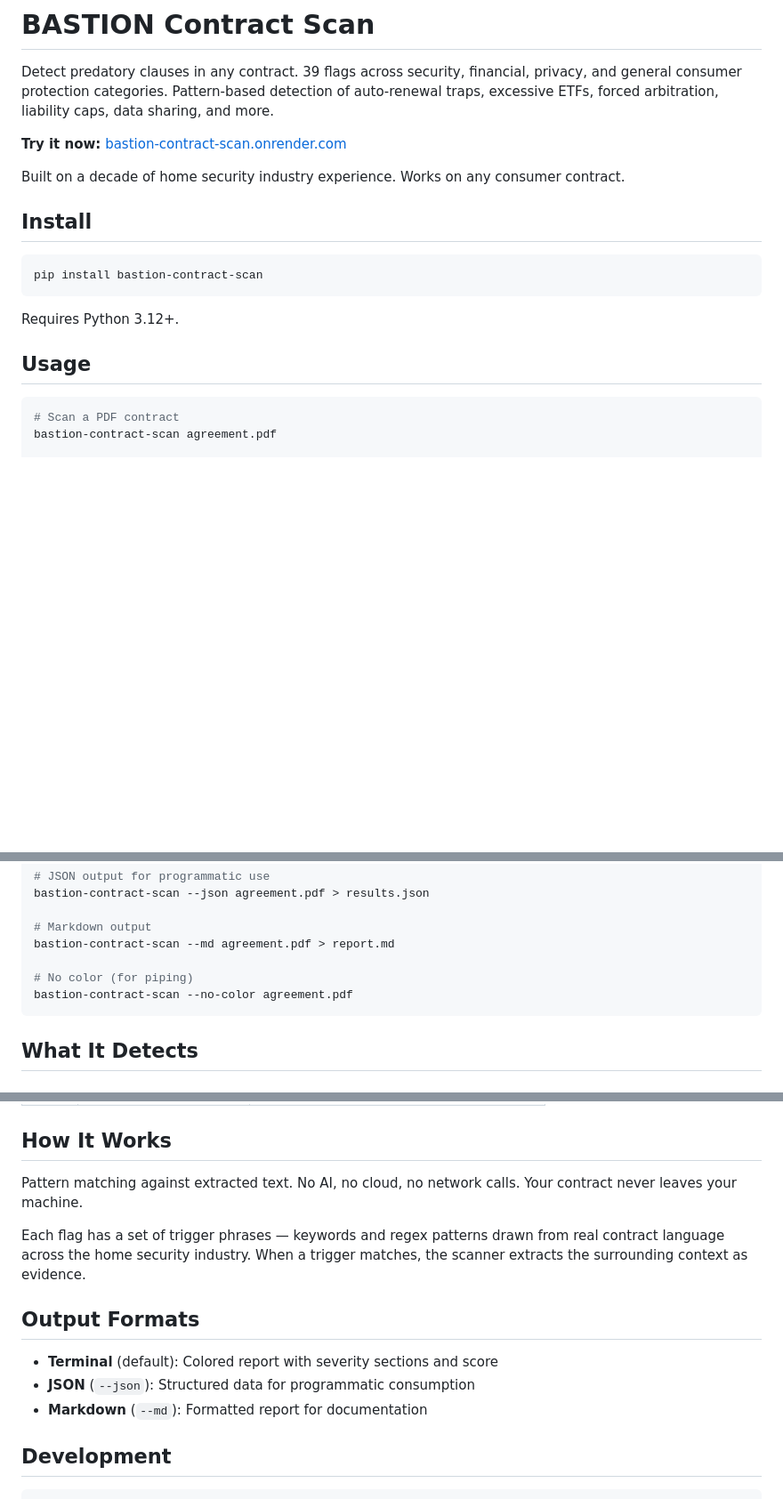
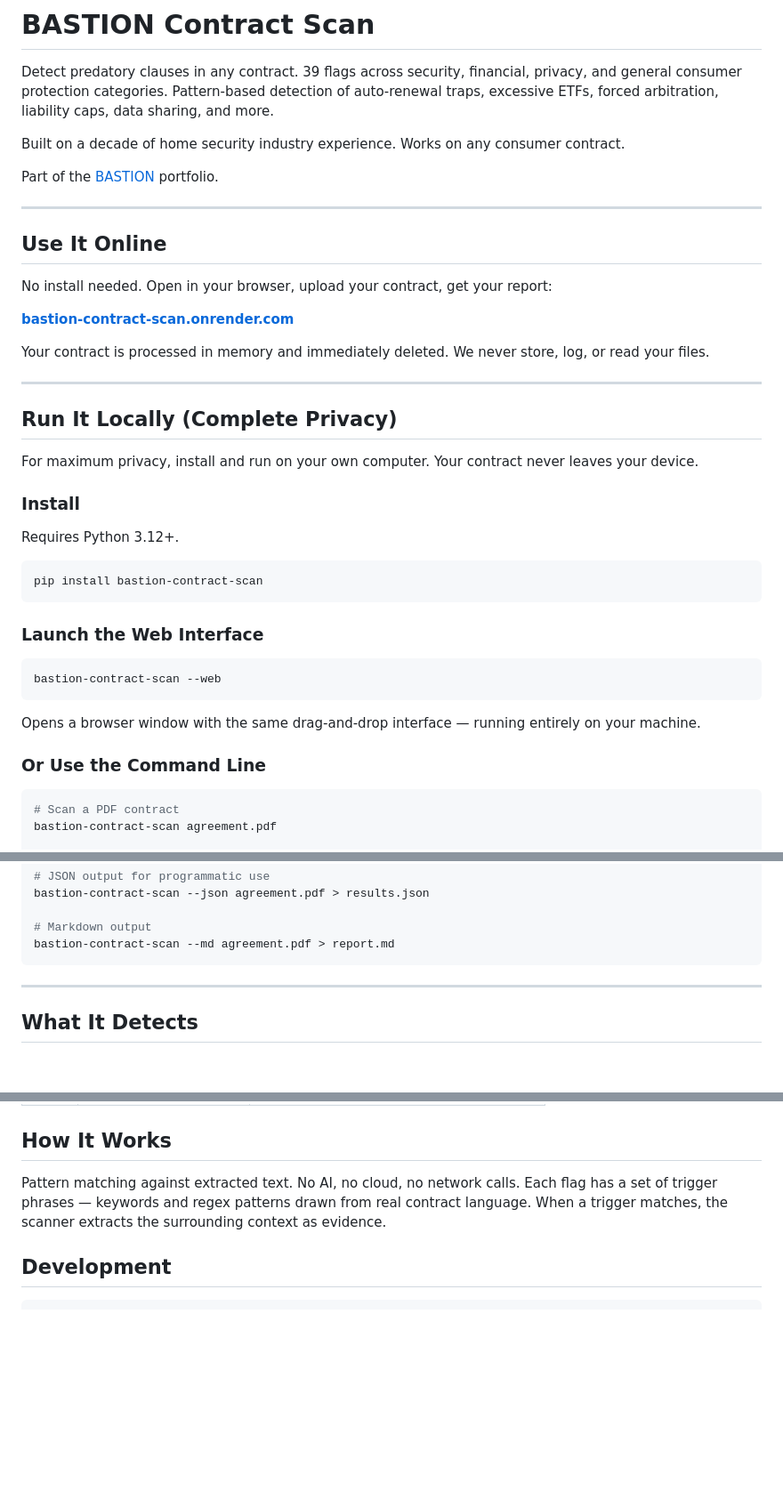
Before and after one commit to Pachacutie/bastion-contract-scan, a Markdown page: README.md, 3 parts joined by grey strips. Shown at 89% size. Rendered like a GitHub page; blank space fills up the shorter version.

Commit message:
docs: restructure README — online vs local, link back to BASTION portfolio

````diff
--- a/README.md
+++ b/README.md
@@ -2,19 +2,43 @@
 
 Detect predatory clauses in any contract. 39 flags across security, financial, privacy, and general consumer protection categories. Pattern-based detection of auto-renewal traps, excessive ETFs, forced arbitration, liability caps, data sharing, and more.
 
-**Try it now:** [bastion-contract-scan.onrender.com](https://bastion-contract-scan.onrender.com)
-
 Built on a decade of home security industry experience. Works on any consumer contract.
 
-## Install
+Part of the [BASTION](https://github.com/Pachacutie/BASTION) portfolio.
+
+---
+
+## Use It Online
+
+No install needed. Open in your browser, upload your contract, get your report:
+
+**[bastion-contract-scan.onrender.com](https://bastion-contract-scan.onrender.com)**
+
+Your contract is processed in memory and immediately deleted. We never store, log, or read your files.
+
+---
+
+## Run It Locally (Complete Privacy)
+
+For maximum privacy, install and run on your own computer. Your contract never leaves your device.
+
+### Install
+
+Requires Python 3.12+.
 
 ```bash
 pip install bastion-contract-scan
 ```
 
-Requires Python 3.12+.
+### Launch the Web Interface
 
-## Usage
+```bash
+bastion-contract-scan --web
+```
+
+Opens a browser window with the same drag-and-drop interface — running entirely on your machine.
+
+### Or Use the Command Line
 
 ```bash
 # Scan a PDF contract
@@ -34,10 +58,9 @@ bastion-contract-scan --json agreement.pdf > results.json
 
 # Markdown output
 bastion-contract-scan --md agreement.pdf > report.md
+```
 
-# No color (for piping)
-bastion-contract-scan --no-color agreement.pdf
-```
+---
 
 ## What It Detects
 
@@ -74,15 +97,7 @@ bastion-contract-scan --no-color agreement.pdf
 
 ## How It Works
 
-Pattern matching against extracted text. No AI, no cloud, no network calls. Your contract never leaves your machine.
-
-Each flag has a set of trigger phrases — keywords and regex patterns drawn from real contract language across the home security industry. When a trigger matches, the scanner extracts the surrounding context as evidence.
-
-## Output Formats
-
-- **Terminal** (default): Colored report with severity sections and score
-- **JSON** (`--json`): Structured data for programmatic consumption
-- **Markdown** (`--md`): Formatted report for documentation
+Pattern matching against extracted text. No AI, no cloud, no network calls. Each flag has a set of trigger phrases — keywords and regex patterns drawn from real contract language. When a trigger matches, the scanner extracts the surrounding context as evidence.
 
 ## Development
 
````
